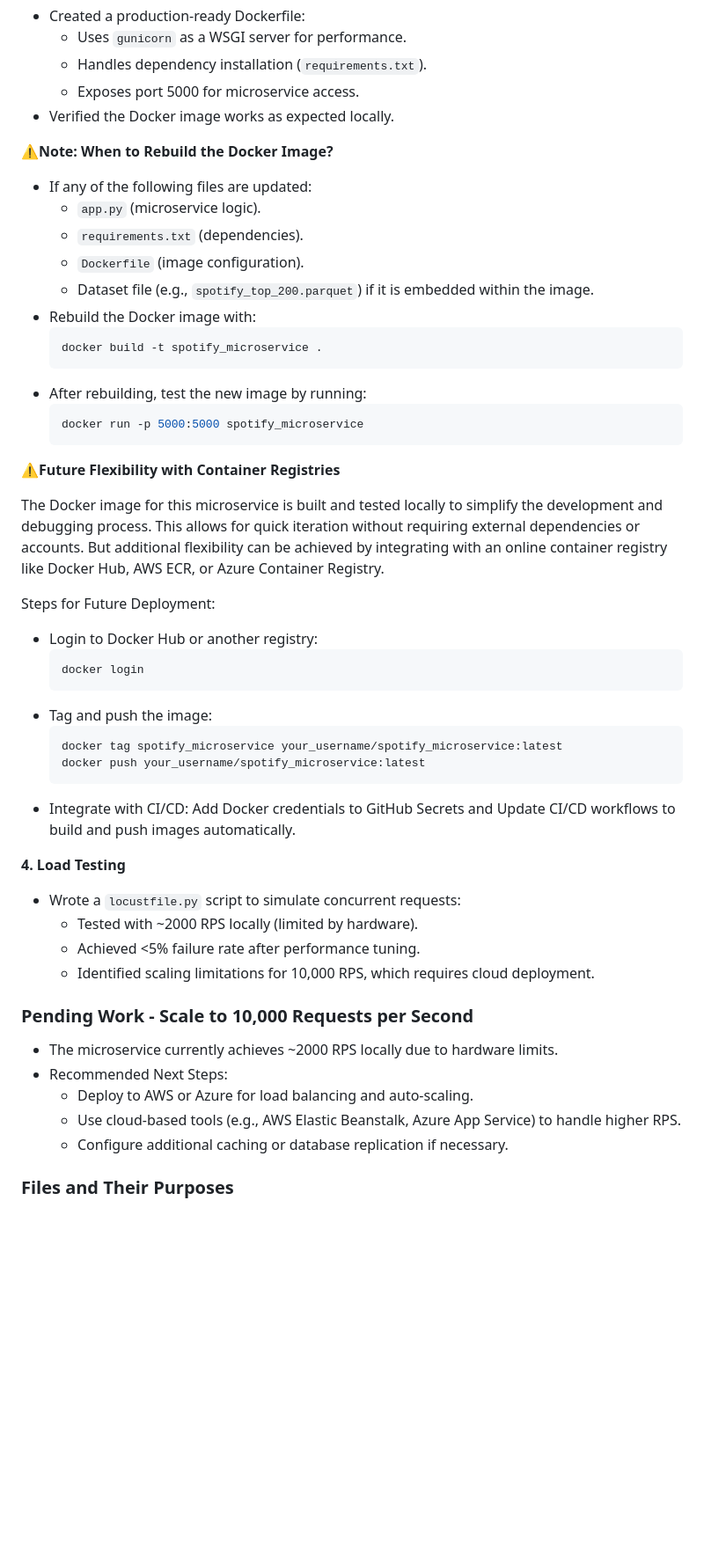
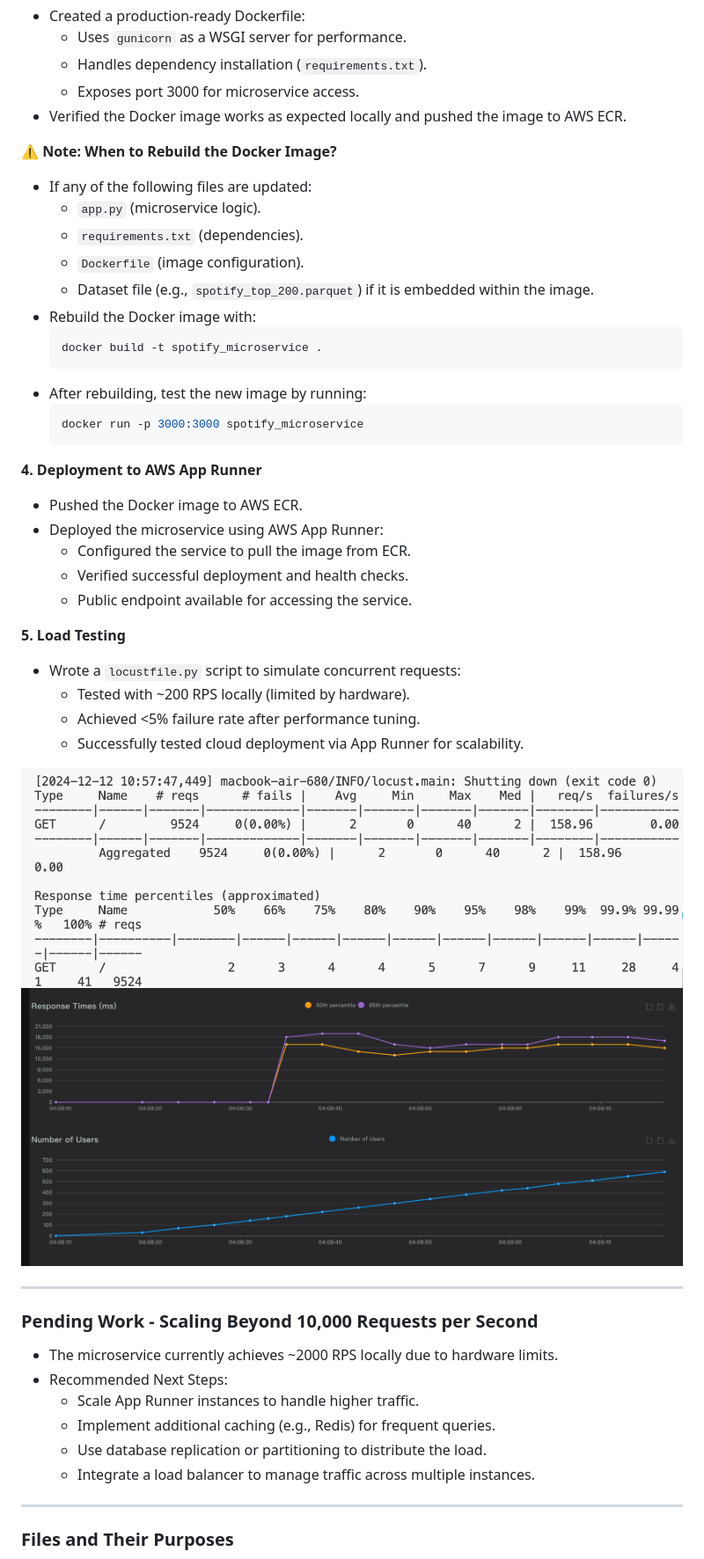
Before and after one commit to aoaow/spotify_microservice, a Markdown page: README.md, the part around the change printed below. Shown: that part at 88% size. Rendered like a GitHub page; pictures changed too: 1.png (added), image.png (added); blank space fills up the shorter version.

````diff
--- a/README.md
+++ b/README.md
@@ -26,10 +34,10 @@
 - Created a production-ready Dockerfile:
   - Uses `gunicorn` as a WSGI server for performance.
   - Handles dependency installation (`requirements.txt`).
-  - Exposes port 5000 for microservice access.
-- Verified the Docker image works as expected locally.
+  - Exposes port 3000 for microservice access.
+- Verified the Docker image works as expected locally and pushed the image to AWS ECR.
 
-⚠️**Note: When to Rebuild the Docker Image?**
+⚠️ **Note: When to Rebuild the Docker Image?**
 - If any of the following files are updated:
     - `app.py` (microservice logic).
     - `requirements.txt` (dependencies).
@@ -41,38 +49,36 @@
     ```
 - After rebuilding, test the new image by running:
     ```bash
-    docker run -p 5000:5000 spotify_microservice
+    docker run -p 3000:3000 spotify_microservice
     ```
 
-⚠️**Future Flexibility with Container Registries**
+**4. Deployment to AWS App Runner**
+- Pushed the Docker image to AWS ECR.
+- Deployed the microservice using AWS App Runner:
+  - Configured the service to pull the image from ECR.
+  - Verified successful deployment and health checks.
+  - Public endpoint available for accessing the service.
 
-The Docker image for this microservice is built and tested locally to simplify the development and debugging process. This allows for quick iteration without requiring external dependencies or accounts. But additional flexibility can be achieved by integrating with an online container registry like Docker Hub, AWS ECR, or Azure Container Registry.
+**5. Load Testing**
+- Wrote a `locustfile.py` script to simulate concurrent requests:
+  - Tested with ~200 RPS locally (limited by hardware).
+  - Achieved <5% failure rate after performance tuning.
+  - Successfully tested cloud deployment via App Runner for scalability.
 
-Steps for Future Deployment:
-- Login to Docker Hub or another registry:
-  ```bash
-  docker login
-  ```
-- Tag and push the image:
-  ```bash
-  docker tag spotify_microservice your_username/spotify_microservice:latest
-  docker push your_username/spotify_microservice:latest
-  ```
-- Integrate with CI/CD: Add Docker credentials to GitHub Secrets and Update CI/CD workflows to build and push images automatically.
+![alt text](image.png)
+![alt text](1.png)
 
+---
 
-**4. Load Testing**
-- Wrote a `locustfile.py` script to simulate concurrent requests:
-  - Tested with ~2000 RPS locally (limited by hardware).
-  - Achieved <5% failure rate after performance tuning.
-  - Identified scaling limitations for 10,000 RPS, which requires cloud deployment.
-
-### Pending Work - Scale to 10,000 Requests per Second
+### Pending Work - Scaling Beyond 10,000 Requests per Second
 - The microservice currently achieves ~2000 RPS locally due to hardware limits.
 - Recommended Next Steps:
-  - Deploy to AWS or Azure for load balancing and auto-scaling.
-  - Use cloud-based tools (e.g., AWS Elastic Beanstalk, Azure App Service) to handle higher RPS.
-  - Configure additional caching or database replication if necessary.
+  - Scale App Runner instances to handle higher traffic.
+  - Implement additional caching (e.g., Redis) for frequent queries.
+  - Use database replication or partitioning to distribute the load.
+  - Integrate a load balancer to manage traffic across multiple instances.
+
+---
 
 ### Files and Their Purposes
 1. `app.py`: The Flask microservice implementation.
````
Also changed, not shown: other parts of README.md (+36 -18 lines), project/infrastructure/README.md (deleted, +0 -36 lines), 2.png (added), 6 other files.
